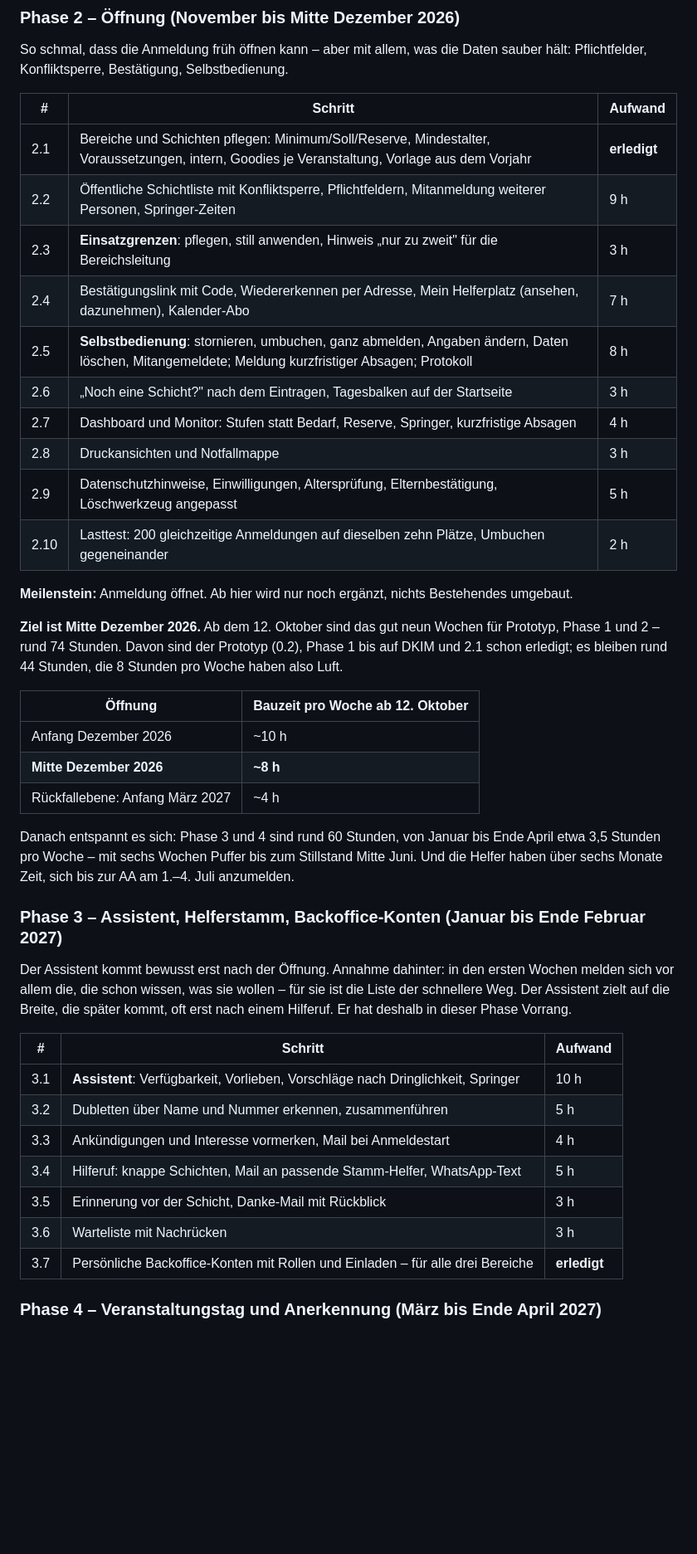
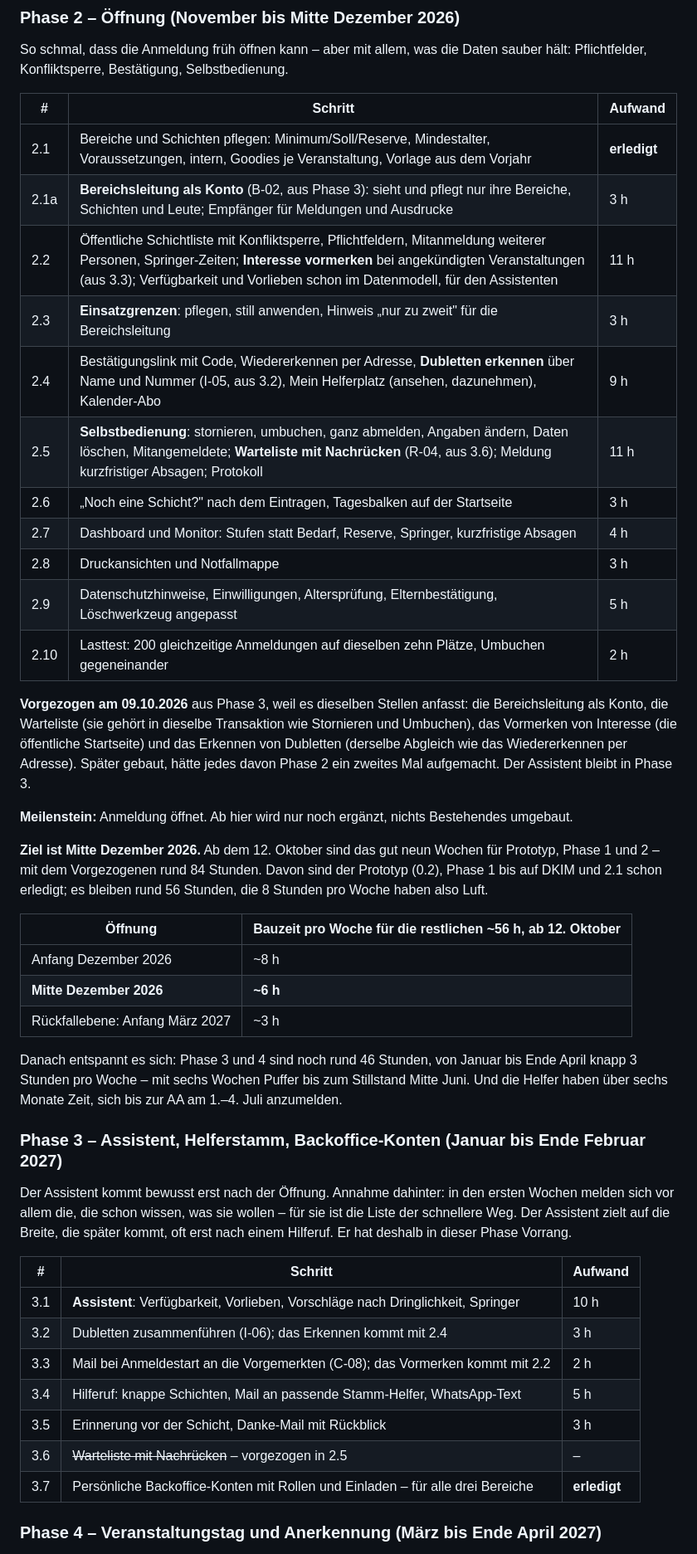
Before and after one commit to kallelix/aa-kfz, a Markdown page: docs/lastenheft-helferanmeldung.md, the part around one of its changes. Shown at 83% size. Drawn GitHub-style; blank space fills up the shorter version.

Commit message:
Lastenheft: Teile aus Phase 3 in Phase 2 vorgezogen
Bereichsleitung als Konto (neu 2.1a), Warteliste mit Nachruecken (in 2.5),
Interesse vormerken (in 2.2) und Dubletten erkennen (in 2.4) fassen
dieselben Stellen an wie Phase 2 und kommen deshalb vor die Oeffnung. Der
Assistent bleibt in Phase 3. Phase 2 jetzt ~60 h, Phase 3 ~32 h; bis zur
Oeffnung bleiben rund 56 Stunden.

Co-Authored-By: Claude Opus 5.5 <noreply@anthropic.com>

```diff
--- a/docs/lastenheft-helferanmeldung.md
+++ b/docs/lastenheft-helferanmeldung.md
@@ -679,32 +679,40 @@ Selbstbedienung.
 | # | Schritt | Aufwand |
 | --- | --- | --- |
 | 2.1 | Bereiche und Schichten pflegen: Minimum/Soll/Reserve, Mindestalter, Voraussetzungen, intern, Goodies je Veranstaltung, Vorlage aus dem Vorjahr | **erledigt** |
-| 2.2 | Öffentliche Schichtliste mit Konfliktsperre, Pflichtfeldern, Mitanmeldung weiterer Personen, Springer-Zeiten | 9 h |
+| 2.1a | **Bereichsleitung als Konto** (B-02, aus Phase 3): sieht und pflegt nur ihre Bereiche, Schichten und Leute; Empfänger für Meldungen und Ausdrucke | 3 h |
+| 2.2 | Öffentliche Schichtliste mit Konfliktsperre, Pflichtfeldern, Mitanmeldung weiterer Personen, Springer-Zeiten; **Interesse vormerken** bei angekündigten Veranstaltungen (aus 3.3); Verfügbarkeit und Vorlieben schon im Datenmodell, für den Assistenten | 11 h |
 | 2.3 | **Einsatzgrenzen**: pflegen, still anwenden, Hinweis „nur zu zweit" für die Bereichsleitung | 3 h |
-| 2.4 | Bestätigungslink mit Code, Wiedererkennen per Adresse, Mein Helferplatz (ansehen, dazunehmen), Kalender-Abo | 7 h |
-| 2.5 | **Selbstbedienung**: stornieren, umbuchen, ganz abmelden, Angaben ändern, Daten löschen, Mitangemeldete; Meldung kurzfristiger Absagen; Protokoll | 8 h |
+| 2.4 | Bestätigungslink mit Code, Wiedererkennen per Adresse, **Dubletten erkennen** über Name und Nummer (I-05, aus 3.2), Mein Helferplatz (ansehen, dazunehmen), Kalender-Abo | 9 h |
+| 2.5 | **Selbstbedienung**: stornieren, umbuchen, ganz abmelden, Angaben ändern, Daten löschen, Mitangemeldete; **Warteliste mit Nachrücken** (R-04, aus 3.6); Meldung kurzfristiger Absagen; Protokoll | 11 h |
 | 2.6 | „Noch eine Schicht?" nach dem Eintragen, Tagesbalken auf der Startseite | 3 h |
 | 2.7 | Dashboard und Monitor: Stufen statt Bedarf, Reserve, Springer, kurzfristige Absagen | 4 h |
 | 2.8 | Druckansichten und Notfallmappe | 3 h |
 | 2.9 | Datenschutzhinweise, Einwilligungen, Altersprüfung, Elternbestätigung, Löschwerkzeug angepasst | 5 h |
 | 2.10 | Lasttest: 200 gleichzeitige Anmeldungen auf dieselben zehn Plätze, Umbuchen gegeneinander | 2 h |
 
+**Vorgezogen am 09.10.2026** aus Phase 3, weil es dieselben Stellen anfasst:
+die Bereichsleitung als Konto, die Warteliste (sie gehört in dieselbe
+Transaktion wie Stornieren und Umbuchen), das Vormerken von Interesse (die
+öffentliche Startseite) und das Erkennen von Dubletten (derselbe Abgleich wie
+das Wiedererkennen per Adresse). Später gebaut, hätte jedes davon Phase 2 ein
+zweites Mal aufgemacht. Der Assistent bleibt in Phase 3.
+
 **Meilenstein:** Anmeldung öffnet. Ab hier wird nur noch ergänzt, nichts
 Bestehendes umgebaut.
 
 **Ziel ist Mitte Dezember 2026.** Ab dem 12. Oktober sind das gut neun Wochen
-für Prototyp, Phase 1 und 2 – rund 74 Stunden. Davon sind der Prototyp (0.2),
-Phase 1 bis auf DKIM und 2.1 schon erledigt; es bleiben rund 44 Stunden, die
-8 Stunden pro Woche haben also Luft.
+für Prototyp, Phase 1 und 2 – mit dem Vorgezogenen rund 84 Stunden. Davon sind
+der Prototyp (0.2), Phase 1 bis auf DKIM und 2.1 schon erledigt; es bleiben
+rund 56 Stunden, die 8 Stunden pro Woche haben also Luft.
 
-| Öffnung | Bauzeit pro Woche ab 12. Oktober |
+| Öffnung | Bauzeit pro Woche für die restlichen ~56 h, ab 12. Oktober |
 | --- | --- |
-| Anfang Dezember 2026 | ~10 h |
-| **Mitte Dezember 2026** | **~8 h** |
-| Rückfallebene: Anfang März 2027 | ~4 h |
+| Anfang Dezember 2026 | ~8 h |
+| **Mitte Dezember 2026** | **~6 h** |
+| Rückfallebene: Anfang März 2027 | ~3 h |
 
-Danach entspannt es sich: Phase 3 und 4 sind rund 60 Stunden, von Januar bis
-Ende April etwa 3,5 Stunden pro Woche – mit sechs Wochen Puffer bis zum
+Danach entspannt es sich: Phase 3 und 4 sind noch rund 46 Stunden, von Januar
+bis Ende April knapp 3 Stunden pro Woche – mit sechs Wochen Puffer bis zum
 Stillstand Mitte Juni. Und die Helfer haben über sechs Monate Zeit, sich bis
 zur AA am 1.–4. Juli anzumelden.
 
@@ -719,11 +727,11 @@ Phase Vorrang.
 | # | Schritt | Aufwand |
 | --- | --- | --- |
 | 3.1 | **Assistent**: Verfügbarkeit, Vorlieben, Vorschläge nach Dringlichkeit, Springer | 10 h |
-| 3.2 | Dubletten über Name und Nummer erkennen, zusammenführen | 5 h |
-| 3.3 | Ankündigungen und Interesse vormerken, Mail bei Anmeldestart | 4 h |
+| 3.2 | Dubletten zusammenführen (I-06); das Erkennen kommt mit 2.4 | 3 h |
+| 3.3 | Mail bei Anmeldestart an die Vorgemerkten (C-08); das Vormerken kommt mit 2.2 | 2 h |
 | 3.4 | Hilferuf: knappe Schichten, Mail an passende Stamm-Helfer, WhatsApp-Text | 5 h |
 | 3.5 | Erinnerung vor der Schicht, Danke-Mail mit Rückblick | 3 h |
-| 3.6 | Warteliste mit Nachrücken | 3 h |
+| 3.6 | ~~Warteliste mit Nachrücken~~ – vorgezogen in 2.5 | – |
 | 3.7 | Persönliche Backoffice-Konten mit Rollen und Einladen – für alle drei Bereiche | **erledigt** |
 
 ### Phase 4 – Veranstaltungstag und Anerkennung (März bis Ende April 2027)
```
Also changed, not shown: other parts of docs/lastenheft-helferanmeldung.md (+13 -9 lines).
